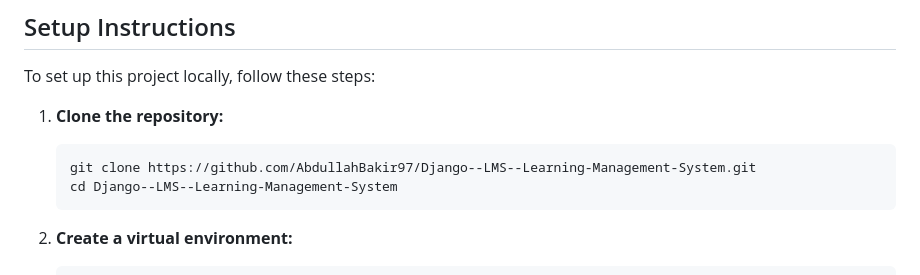
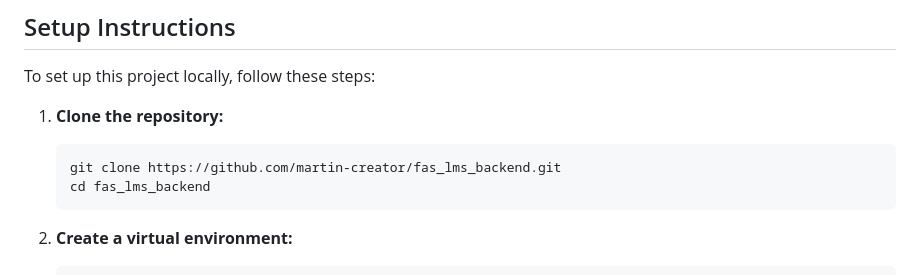
Before and after one commit to martin-creator/fas_lms_backend, a Markdown page: README.md, the part around the change. Drawn GitHub-style.

````diff
--- a/README.md
+++ b/README.md
@@ -72,8 +72,8 @@ To set up this project locally, follow these steps:
 1. **Clone the repository:**
 
     ```bash
-    git clone https://github.com/AbdullahBakir97/Django--LMS--Learning-Management-System.git
-    cd Django--LMS--Learning-Management-System
+    git clone https://github.com/martin-creator/fas_lms_backend.git
+    cd fas_lms_backend
     ```
 
 2. **Create a virtual environment:**
````
